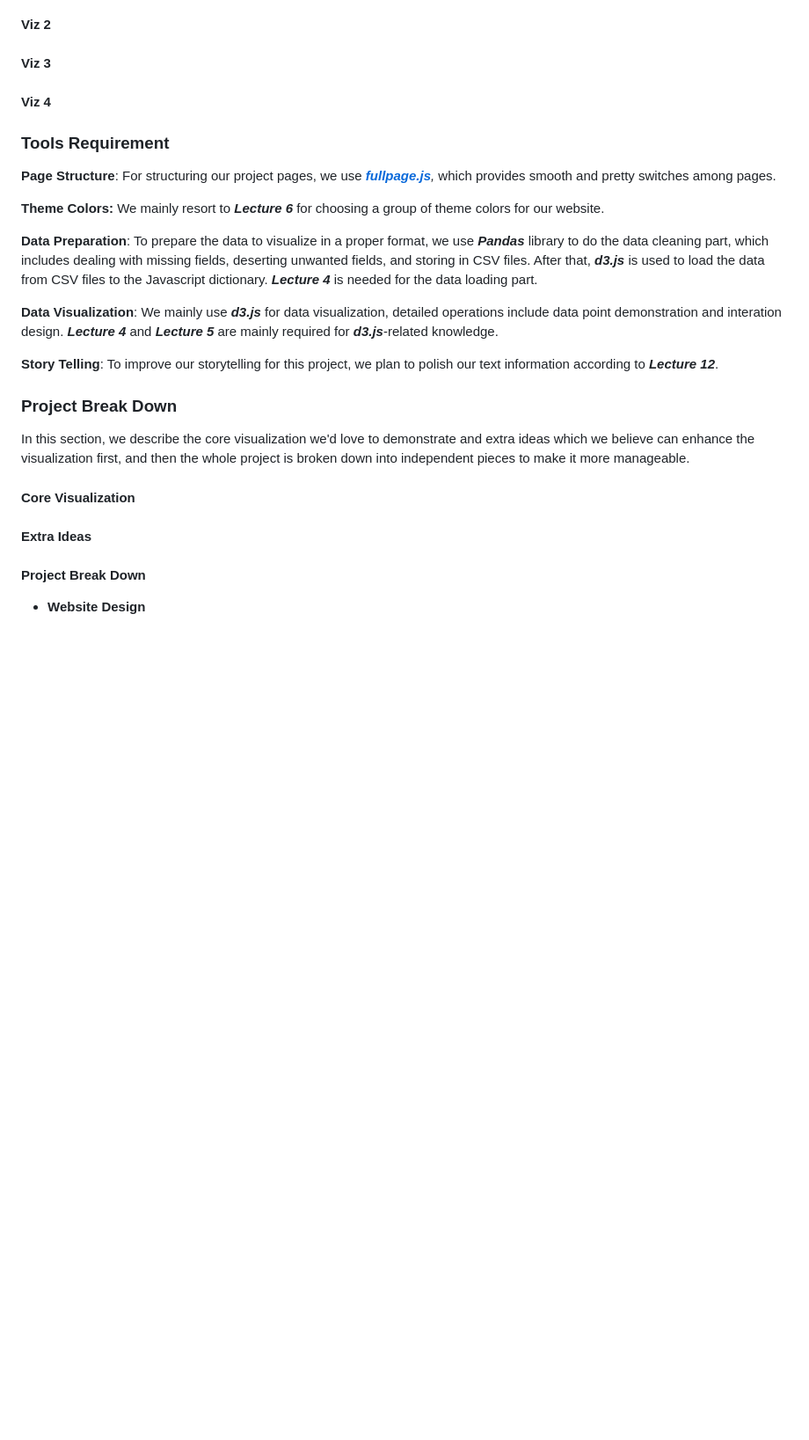
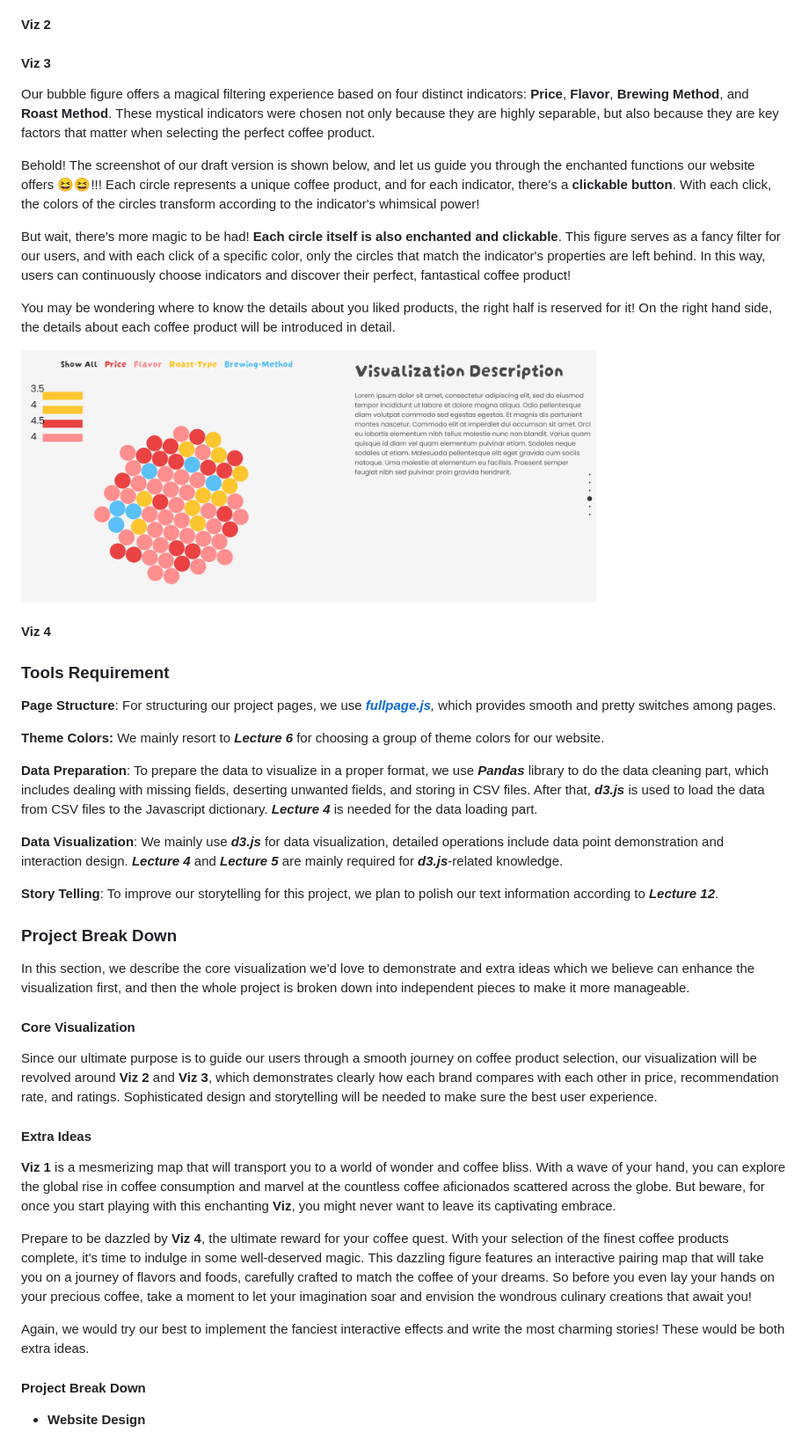
Before and after one commit to com-480-data-visualization/project-2023-kingdom_of_kaffa, a Markdown page: README.md, the part around the change printed below. Shown: that part at 88% size. Drawn GitHub-style; pictures changed too: imgs/fig3.png (added); blank space fills up the shorter version.

```diff
--- a/README.md
+++ b/README.md
@@ -171,6 +171,16 @@ In this section, we'll go into detail about the **design and purpose** of our 4
 
 #### Viz 3
 
+Our bubble figure offers a magical filtering experience based on four distinct indicators: **Price**, **Flavor**, **Brewing Method**, and **Roast Method**. These mystical indicators were chosen not only because they are highly separable, but also because they are key factors that matter when selecting the perfect coffee product.
+
+Behold! The screenshot of our draft version is shown below, and let us guide you through the enchanted functions our website offers 😆😆!!! Each circle represents a unique coffee product, and for each indicator, there's a **clickable button**. With each click, the colors of the circles transform according to the indicator's whimsical power!
+
+But wait, there's more magic to be had! **Each circle itself is also enchanted and clickable**. This figure serves as a fancy filter for our users, and with each click of a specific color, only the circles that match the indicator's properties are left behind. In this way, users can continuously choose indicators and discover their perfect, fantastical coffee product!
+
+You may be wondering where to know the details about you liked products, the right half is reserved for it! On the right hand side, the details about each coffee product will be introduced in detail.
+
+<img src="imgs/fig3.png" alt="alt text" width="75%" height="50%" />
+
 #### Viz 4
 
 ### Tools Requirement
@@ -181,7 +191,7 @@ In this section, we'll go into detail about the **design and purpose** of our 4
 
 **Data Preparation**: To prepare the data to visualize in a proper format, we use **_Pandas_** library to do the data cleaning part, which includes dealing with missing fields, deserting unwanted fields, and storing in CSV files. After that, **_d3.js_** is used to load the data from CSV files to the Javascript dictionary. **_Lecture 4_** is needed for the data loading part.
 
-**Data Visualization**: We mainly use **_d3.js_** for data visualization, detailed operations include data point demonstration and interation design. **_Lecture 4_** and **_Lecture 5_** are mainly required for **_d3.js_**-related knowledge.
+**Data Visualization**: We mainly use **_d3.js_** for data visualization, detailed operations include data point demonstration and interaction design. **_Lecture 4_** and **_Lecture 5_** are mainly required for **_d3.js_**-related knowledge.
 
 **Story Telling**: To improve our storytelling for this project, we plan to polish our text information according to **_Lecture 12_**.
 
@@ -191,7 +201,15 @@ In this section, we describe the core visualization we'd love to demonstrate and
 
 #### Core Visualization
 
+Since our ultimate purpose is to guide our users through a smooth journey on coffee product selection, our visualization will be revolved around **Viz 2** and **Viz 3**, which demonstrates clearly how each brand compares with each other in price, recommendation rate, and ratings. Sophisticated design and storytelling will be needed to make sure the best user experience.
+
 #### Extra Ideas
+
+**Viz 1** is a mesmerizing map that will transport you to a world of wonder and coffee bliss. With a wave of your hand, you can explore the global rise in coffee consumption and marvel at the countless coffee aficionados scattered across the globe. But beware, for once you start playing with this enchanting **Viz**, you might never want to leave its captivating embrace.
+
+Prepare to be dazzled by **Viz 4**, the ultimate reward for your coffee quest. With your selection of the finest coffee products complete, it's time to indulge in some well-deserved magic. This dazzling figure features an interactive pairing map that will take you on a journey of flavors and foods, carefully crafted to match the coffee of your dreams. So before you even lay your hands on your precious coffee, take a moment to let your imagination soar and envision the wondrous culinary creations that await you!
+
+Again, we would try our best to implement the fanciest interactive effects and write the most charming stories! These would be both extra ideas.
 
 #### Project Break Down
 
```
Also changed, not shown: other parts of README.md (+0 -1 lines).
